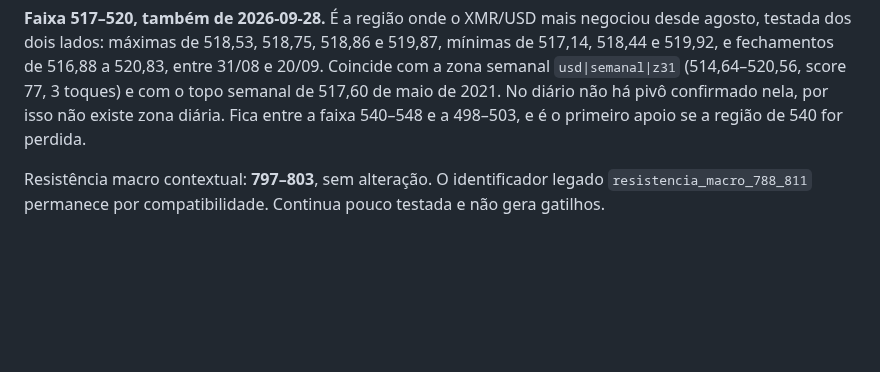
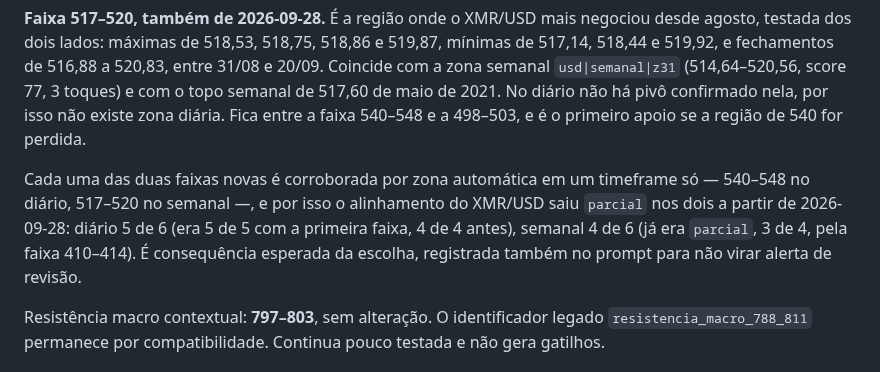
Before and after one commit to matheussamadello/Monitor-XMR-Price, a Markdown page: README.md, the part around the change. GitHub-like rendering; blank space fills up the shorter version.

```diff
--- a/README.md
+++ b/README.md
@@ -363,6 +363,8 @@ Resistência pontual: **550**. Suporte pontual: **500**.
 **Faixa 540–548, acrescentada em 2026-09-28 por revisão manual.** A linha de 550 nasceu em 2026-09-05 do topo de 31/08, mas o preço nunca reagiu exatamente nela: reagiu logo abaixo, dos dois lados. Como teto, com topos de 541,80, 544,15, 544,83, 547,66 e 548,34 entre 31/08 e 13/09. Como piso, depois do rompimento de 18/09, com mínimas de 543,79, 542,00, 545,52, 545,41 e 540,00 entre 23/09 e 27/09. Desde agosto, 545 foi respeitado em 10 velas diárias e cruzado em 3; 550, em 6 e 3. A zona automática ainda é fraca (score 45, 2 toques) porque as mínimas recentes ainda não viraram pivôs confirmados — só o topo de 547,66 é pivô, por isso a tabela lista só ele. A linha de 550 foi **mantida**: trocar o número zeraria a história dela (rompida em 20/09, reteste confirmado em 24/09) no meio do reteste, e a tolerância de reteste, de cerca de 9, já cobre 541–559. A faixa acrescenta o que a linha não faz: aviso de preço dentro da região e alinhamento com as zonas. A linha deve ser revista quando o reteste se resolver.
 
 **Faixa 517–520, também de 2026-09-28.** É a região onde o XMR/USD mais negociou desde agosto, testada dos dois lados: máximas de 518,53, 518,75, 518,86 e 519,87, mínimas de 517,14, 518,44 e 519,92, e fechamentos de 516,88 a 520,83, entre 31/08 e 20/09. Coincide com a zona semanal `usd|semanal|z31` (514,64–520,56, score 77, 3 toques) e com o topo semanal de 517,60 de maio de 2021. No diário não há pivô confirmado nela, por isso não existe zona diária. Fica entre a faixa 540–548 e a 498–503, e é o primeiro apoio se a região de 540 for perdida.
+
+Cada uma das duas faixas novas é corroborada por zona automática em um timeframe só — 540–548 no diário, 517–520 no semanal —, e por isso o alinhamento do XMR/USD saiu `parcial` nos dois a partir de 2026-09-28: diário 5 de 6 (era 5 de 5 com a primeira faixa, 4 de 4 antes), semanal 4 de 6 (já era `parcial`, 3 de 4, pela faixa 410–414). É consequência esperada da escolha, registrada também no prompt para não virar alerta de revisão.
 
 Resistência macro contextual: **797–803**, sem alteração. O identificador legado `resistencia_macro_788_811` permanece por compatibilidade. Continua pouco testada e não gera gatilhos.
 
```
Also changed, not shown: PROMPT_XMR_TECHNICAL_WATCH.md (+1 -0 lines).
